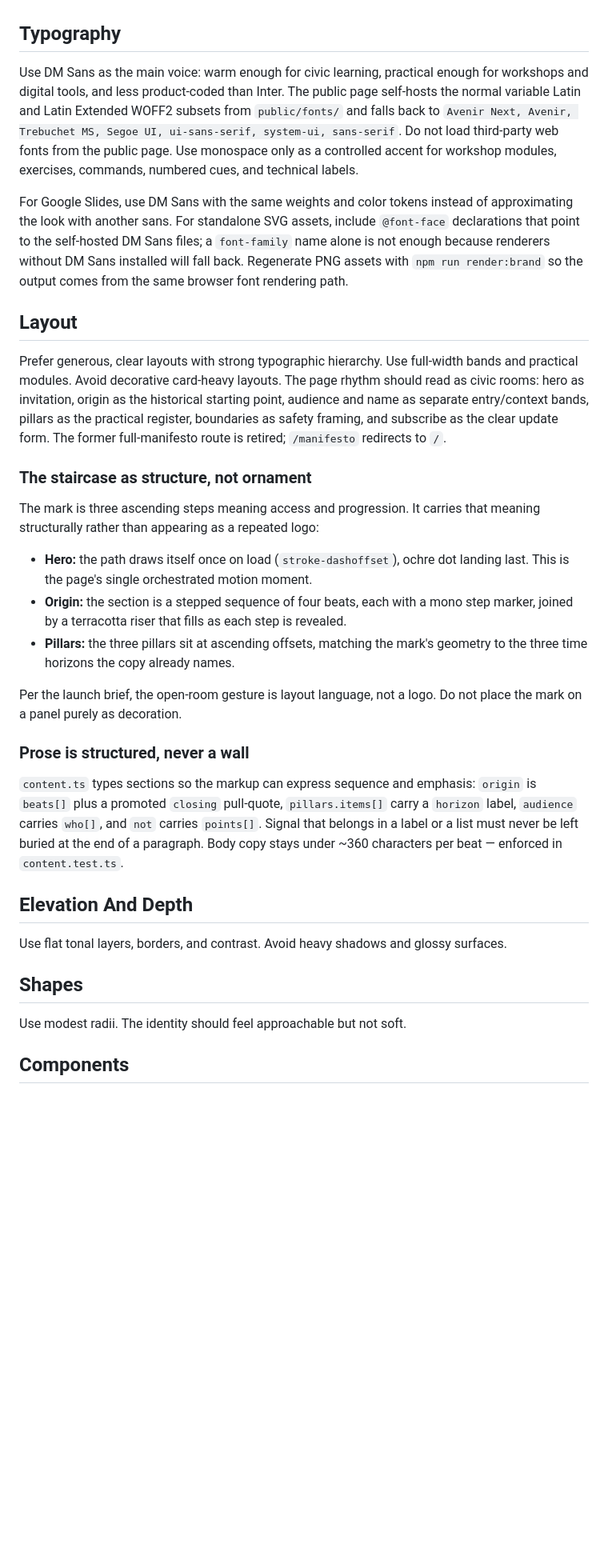
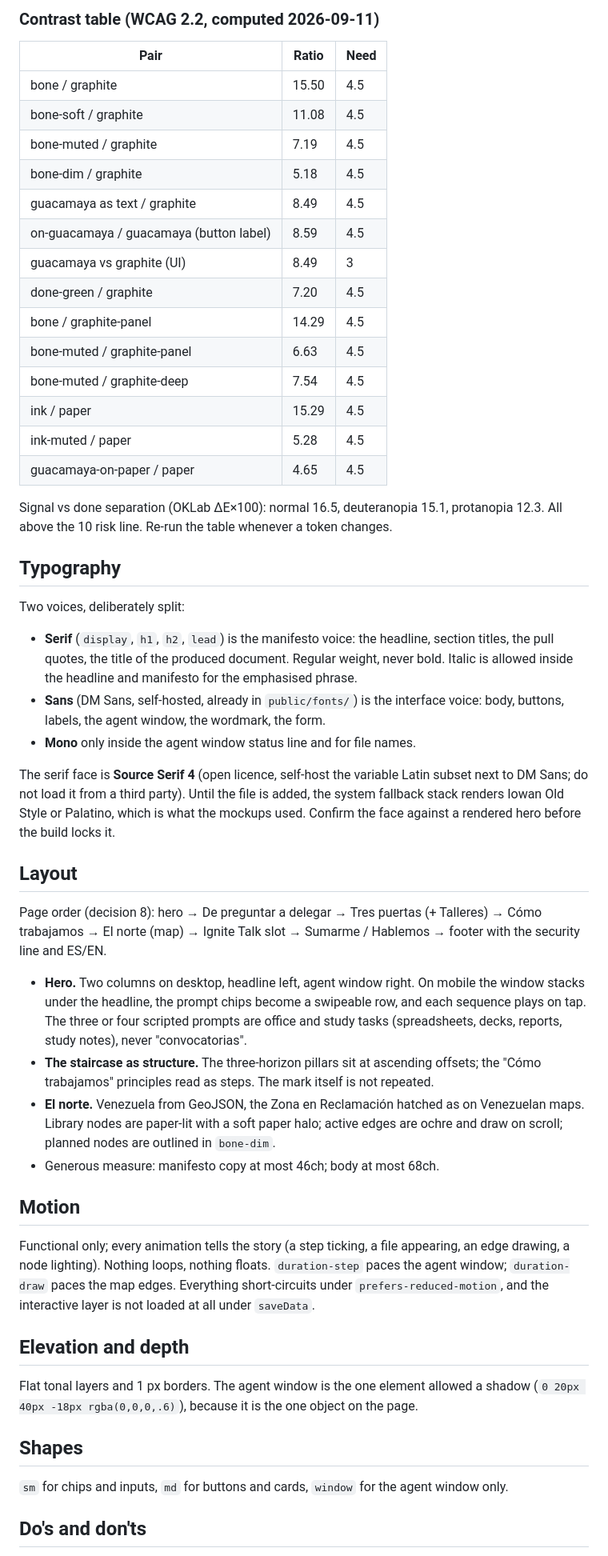
Before and after one commit to dvd117/ateneo-abierto, a Markdown page: DESIGN.md, the part around one of its changes. Shown at 80% size. GitHub-like rendering; blank space fills up the shorter version.

Commit message:
docs(design): replace Civic Hearth with direction D on the Guacamaya palette

```diff
--- a/DESIGN.md
+++ b/DESIGN.md
@@ -89,35 +217,73 @@ Use warm paper and ink as the foundation. Use infrastructure green for civic acc
+### Contrast table (WCAG 2.2, computed 2026-09-11)
+
+| Pair | Ratio | Need |
+|---|---|---|
+| bone / graphite | 15.50 | 4.5 |
+| bone-soft / graphite | 11.08 | 4.5 |
+| bone-muted / graphite | 7.19 | 4.5 |
+| bone-dim / graphite | 5.18 | 4.5 |
+| guacamaya as text / graphite | 8.49 | 4.5 |
+| on-guacamaya / guacamaya (button label) | 8.59 | 4.5 |
+| guacamaya vs graphite (UI) | 8.49 | 3 |
+| done-green / graphite | 7.20 | 4.5 |
+| bone / graphite-panel | 14.29 | 4.5 |
+| bone-muted / graphite-panel | 6.63 | 4.5 |
+| bone-muted / graphite-deep | 7.54 | 4.5 |
+| ink / paper | 15.29 | 4.5 |
+| ink-muted / paper | 5.28 | 4.5 |
+| guacamaya-on-paper / paper | 4.65 | 4.5 |
+
+Signal vs done separation (OKLab ΔE×100): normal 16.5, deuteranopia 15.1, protanopia 12.3.
+All above the 10 risk line. Re-run the table whenever a token changes.
 
 ## Typography
 
-Use DM Sans as the main voice: warm enough for civic learning, practical enough for workshops and digital tools, and less product-coded than Inter. The public page self-hosts the normal variable Latin and Latin Extended WOFF2 subsets from `public/fonts/` and falls back to `Avenir Next, Avenir, Trebuchet MS, Segoe UI, ui-sans-serif, system-ui, sans-serif`. Do not load third-party web fonts from the public page. Use monospace only as a controlled accent for workshop modules, exercises, commands, numbered cues, and technical labels.
+Two voices, deliberately split:
 
-For Google Slides, use DM Sans with the same weights and color tokens instead of approximating the look with another sans. For standalone SVG assets, include `@font-face` declarations that point to the self-hosted DM Sans files; a `font-family` name alone is not enough because renderers without DM Sans installed will fall back. Regenerate PNG assets with `npm run render:brand` so the output comes from the same browser font rendering path.
+- **Serif** (`display`, `h1`, `h2`, `lead`) is the manifesto voice: the headline, section
+  titles, the pull quotes, the title of the produced document. Regular weight, never bold.
+  Italic is allowed inside the headline and manifesto for the emphasised phrase.
+- **Sans** (DM Sans, self-hosted, already in `public/fonts/`) is the interface voice: body,
+  buttons, labels, the agent window, the wordmark, the form.
+- **Mono** only inside the agent window status line and for file names.
+
+The serif face is **Source Serif 4** (open licence, self-host the variable Latin subset next to
+DM Sans; do not load it from a third party). Until the file is added, the system fallback
+stack renders Iowan Old Style or Palatino, which is what the mockups used. Confirm the face
+against a rendered hero before the build locks it.
 
 ## Layout
 
-Prefer generous, clear layouts with strong typographic hierarchy. Use full-width bands and practical modules. Avoid decorative card-heavy layouts. The page rhythm should read as civic rooms: hero as invitation, origin as the historical starting point, audience and name as separate entry/context bands, pillars as the practical register, boundaries as safety framing, and subscribe as the clear update form. The former full-manifesto route is retired; `/manifesto` redirects to `/`.
+Page order (decision 8): hero → De preguntar a delegar → Tres puertas (+ Talleres) → Cómo
+trabajamos → El norte (map) → Ignite Talk slot → Sumarme / Hablemos → footer with the security
+line and ES/EN.
 
-### The staircase as structure, not ornament
+- **Hero.** Two columns on desktop, headline left, agent window right. On mobile the window
+  stacks under the headline, the prompt chips become a swipeable row, and each sequence plays
+  on tap. The three or four scripted prompts are office and study tasks (spreadsheets, decks,
+  reports, study notes), never "convocatorias".
+- **The staircase as structure.** The three-horizon pillars sit at ascending offsets; the
+  "Cómo trabajamos" principles read as steps. The mark itself is not repeated.
+- **El norte.** Venezuela from GeoJSON, the Zona en Reclamación hatched as on Venezuelan maps.
+  Library nodes are paper-lit with a soft paper halo; active edges are ochre and draw on
+  scroll; planned nodes are outlined in `bone-dim`.
+- Generous measure: manifesto copy at most 46ch; body at most 68ch.
 
-The mark is three ascending steps meaning access and progression. It carries that meaning structurally rather than appearing as a repeated logo:
+## Motion
 
-- **Hero:** the path draws itself once on load (`stroke-dashoffset`), ochre dot landing last. This is the page's single orchestrated motion moment.
-- **Origin:** the section is a stepped sequence of four beats, each with a mono step marker, joined by a terracotta riser that fills as each step is revealed.
-- **Pillars:** the three pillars sit at ascending offsets, matching the mark's geometry to the three time horizons the copy already names.
+Functional only; every animation tells the story (a step ticking, a file appearing, an edge
+drawing, a node lighting). Nothing loops, nothing floats. `duration-step` paces the agent
+window; `duration-draw` paces the map edges. Everything short-circuits under
+`prefers-reduced-motion`, and the interactive layer is not loaded at all under `saveData`.
 
-Per the launch brief, the open-room gesture is layout language, not a logo. Do not place the mark on a panel purely as decoration.
+## Elevation and depth
 
-### Prose is structured, never a wall
-
-`content.ts` types sections so the markup can express sequence and emphasis: `origin` is `beats[]` plus a promoted `closing` pull-quote, `pillars.items[]` carry a `horizon` label, `audience` carries `who[]`, and `not` carries `points[]`. Signal that belongs in a label or a list must never be left buried at the end of a paragraph. Body copy stays under ~360 characters per beat — enforced in `content.test.ts`.
-
-## Elevation And Depth
-
-Use flat tonal layers, borders, and contrast. Avoid heavy shadows and glossy surfaces.
+Flat tonal layers and 1 px borders. The agent window is the one element allowed a shadow
+(`0 20px 40px -18px rgba(0,0,0,.6)`), because it is the one object on the page.
 
 ## Shapes
 
-Use modest radii. The identity should feel approachable but not soft.
+`sm` for chips and inputs, `md` for buttons and cards, `window` for the agent window only.
 
-## Components
+## Do's and don'ts
 
```
Also changed, not shown: other parts of DESIGN.md (+190 -81 lines).
